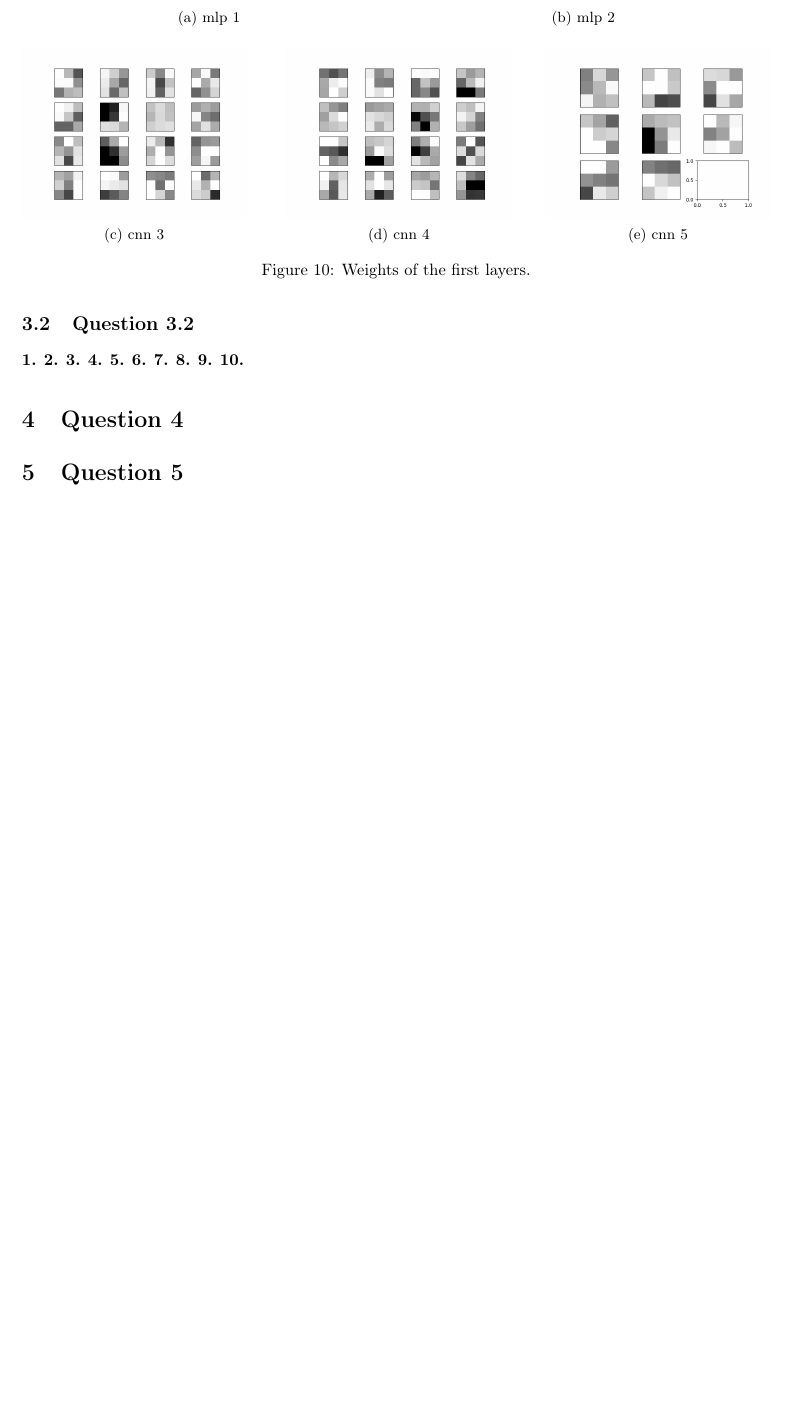
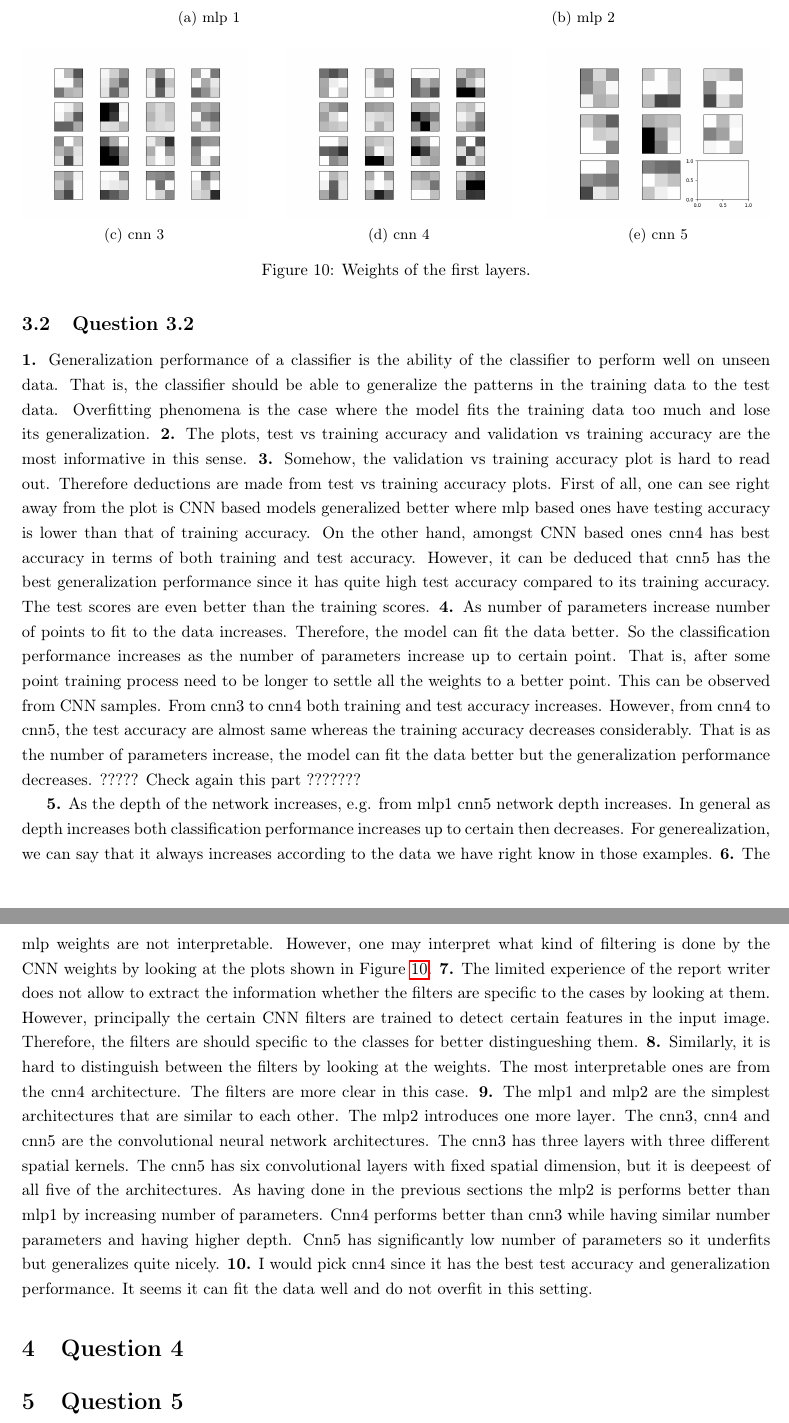
Before and after one commit to ahmetakman/EE449_homeworks, a LaTeX problem sheet (hw1/report/report.tex): part of page 10 of 11 before the commit and two parts of pages 10 and 11 of 12 after it, the two joined at a grey line, cut so that both start at the same text, the shorter picture padded with empty space. Compiled offline with pdfLaTeX.

Commit message:
Q3 initial is added there should be some modifications

```diff
--- a/hw1/report/report.tex
+++ b/hw1/report/report.tex
@@ -226,18 +226,27 @@ The implementations related to each architectures are completed as instructed. T
 
 \subsection{Question 3.2}
 
+\textbf{1.}
+Generalization performance of a classifier is the ability of the classifier to perform well on unseen data. That is, the classifier should be able to generalize the patterns in the training data to the test data. Overfitting phenomena is the case where the model fits the training data too much and lose its generalization.
+\textbf{2.}
+The plots, test vs training accuracy and validation vs training accuracy are the most informative in this sense.
+\textbf{3.}
+Somehow, the validation vs training accuracy plot is hard to read out. Therefore deductions are made from test vs training accuracy plots. First of all, one can see right away from the plot is CNN based models generalized  better where mlp based ones have testing accuracy is lower than that of training accuracy. On the other hand, amongst CNN based ones cnn4 has best accuracy in terms of both training and test accuracy. However, it can be deduced that cnn5 has the best generalization performance since it has quite high test accuracy compared to its training accuracy. The test scores are even better than the training scores.
+\textbf{4.}
+As number of parameters increase number of points to fit to the data increases. Therefore, the model can fit the data better. So the classification performance increases as the number of parameters increase up to certain point. That is, after some point training process need to be longer to settle all the weights to a better point. This can be observed from CNN samples. From cnn3 to cnn4 both training and test accuracy increases. However, from cnn4 to cnn5, the test accuracy are almost same whereas the training accuracy decreases considerably. That is as the number of parameters increase, the model can fit the data better but the generalization performance decreases. ????? Check again this part ???????
 
-\textbf{1.}
-\textbf{2.}
-\textbf{3.}
-\textbf{4.}
 \textbf{5.}
+As the depth of the network increases, e.g. from mlp1 cnn5 network depth increases. In general as depth increases both classification performance increases up to certain then decreases. For generealization, we can say that it always increases according to the data we have right know in those examples.
 \textbf{6.}
+The mlp weights are not interpretable. However, one may interpret what kind of filtering is done by the CNN weights by looking at the plots shown in Figure \ref{fig:weights}.
 \textbf{7.}
+The limited experience of the report writer does not allow to extract the information whether the filters are specific to the cases by looking at them. However, principally the certain CNN filters are trained to detect certain features in the input image. Therefore, the filters are should specific to the classes for better distingueshing them.
 \textbf{8.}
+Similarly, it is hard to distinguish between the filters by looking at the weights. The most interpretable ones are from the cnn4 architecture. The filters are more clear in this case.
 \textbf{9.}
+The mlp1 and mlp2 are the simplest architectures that are similar to each other. The mlp2 introduces one more layer. The cnn3, cnn4 and cnn5 are the convolutional neural network architectures. The cnn3 has three layers with three different spatial kernels. The cnn5 has six convolutional layers with fixed spatial dimension, but it is deepeest of all five of the architectures. As having done in the previous sections the mlp2 is performs better than mlp1 by increasing number of parameters. Cnn4 performs better than cnn3 while having similar number parameters and having higher depth. Cnn5 has significantly low number of parameters so it underfits but generalizes quite nicely.
 \textbf{10.}
-
+I would pick cnn4 since it has the best test accuracy and generalization performance. It seems it can fit the data well and do not overfit in this setting.
 
 \section{Question 4}
 
```
Also changed, not shown: hw1/report/report.pdf, hw1/report/report.tex (2 more changed lines), 2 other files.
